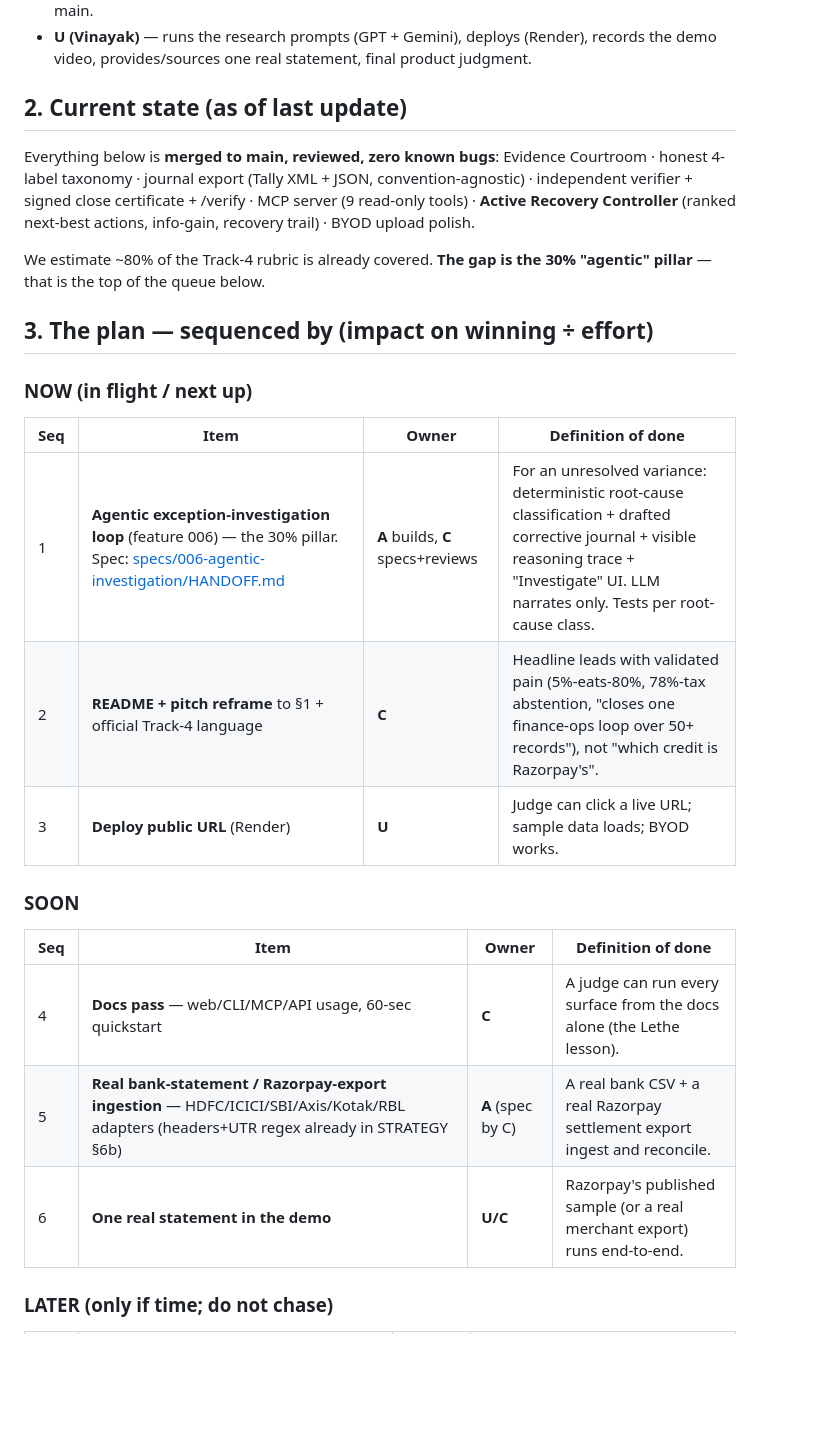
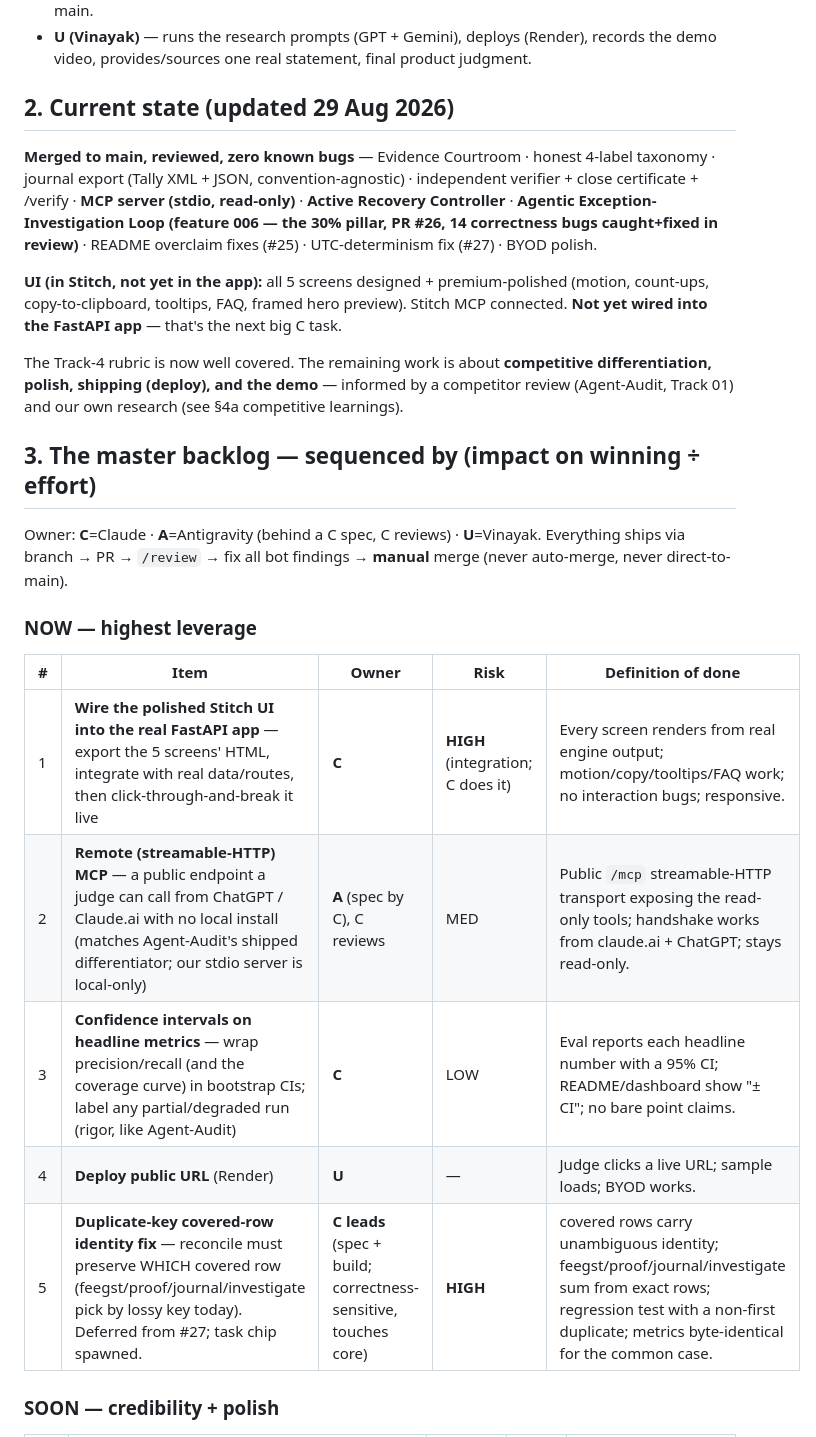
Before and after one commit to vinayaksonthalia/untangle, a Markdown page: docs/BUILD_PLAN.md, the part around one of its changes. GitHub-like rendering; blank space fills up the shorter version.

```diff
--- a/docs/BUILD_PLAN.md
+++ b/docs/BUILD_PLAN.md
@@ -24,33 +24,36 @@ Deadline: **5 Sep 2026**. Track 4 — AI Finance Controller.
 - **U (Vinayak)** — runs the research prompts (GPT + Gemini), deploys (Render), records the demo video,
   provides/sources one real statement, final product judgment.
 
-## 2. Current state (as of last update)
+## 2. Current state (updated 29 Aug 2026)
 
-Everything below is **merged to main, reviewed, zero known bugs**:
-Evidence Courtroom · honest 4-label taxonomy · journal export (Tally XML + JSON, convention-agnostic) ·
-independent verifier + signed close certificate + /verify · MCP server (9 read-only tools) ·
-**Active Recovery Controller** (ranked next-best actions, info-gain, recovery trail) · BYOD upload polish.
+**Merged to main, reviewed, zero known bugs** — Evidence Courtroom · honest 4-label taxonomy · journal
+export (Tally XML + JSON, convention-agnostic) · independent verifier + close certificate + /verify ·
+**MCP server (stdio, read-only)** · **Active Recovery Controller** · **Agentic Exception-Investigation
+Loop (feature 006 — the 30% pillar, PR #26, 14 correctness bugs caught+fixed in review)** · README
+overclaim fixes (#25) · UTC-determinism fix (#27) · BYOD polish.
 
-We estimate ~80% of the Track-4 rubric is already covered. **The gap is the 30% "agentic" pillar** —
-that is the top of the queue below.
+**UI (in Stitch, not yet in the app):** all 5 screens designed + premium-polished (motion, count-ups,
+copy-to-clipboard, tooltips, FAQ, framed hero preview). Stitch MCP connected. **Not yet wired into the
+FastAPI app** — that's the next big C task.
 
-## 3. The plan — sequenced by (impact on winning ÷ effort)
+The Track-4 rubric is now well covered. The remaining work is about **competitive differentiation,
+polish, shipping (deploy), and the demo** — informed by a competitor review (Agent-Audit, Track 01) and
+our own research (see §4a competitive learnings).
 
-### NOW (in flight / next up)
+## 3. The master backlog — sequenced by (impact on winning ÷ effort)
 
-| Seq | Item | Owner | Definition of done |
-|-----|------|-------|--------------------|
-| 1 | **Agentic exception-investigation loop** (feature 006) — the 30% pillar. Spec: [specs/006-agentic-investigation/HANDOFF.md](../specs/006-agentic-investigation/HANDOFF.md) | **A** builds, **C** specs+reviews | For an unresolved variance: deterministic root-cause classification + drafted corrective journal + visible reasoning trace + "Investigate" UI. LLM narrates only. Tests per root-cause class. |
-| 2 | **README + pitch reframe** to §1 + official Track-4 language | **C** | Headline leads with validated pain (5%-eats-80%, 78%-tax abstention, "closes one finance-ops loop over 50+ records"), not "which credit is Razorpay's". |
-| 3 | **Deploy public URL** (Render) | **U** | Judge can click a live URL; sample data loads; BYOD works. |
+Owner: **C**=Claude · **A**=Antigravity (behind a C spec, C reviews) · **U**=Vinayak. Everything ships via
+branch → PR → `/review` → fix all bot findings → **manual** merge (never auto-merge, never direct-to-main).
 
-### SOON
+### NOW — highest leverage
 
-| Seq | Item | Owner | Definition of done |
-|-----|------|-------|--------------------|
-| 4 | **Docs pass** — web/CLI/MCP/API usage, 60-sec quickstart | **C** | A judge can run every surface from the docs alone (the Lethe lesson). |
-| 5 | **Real bank-statement / Razorpay-export ingestion** — HDFC/ICICI/SBI/Axis/Kotak/RBL adapters (headers+UTR regex already in STRATEGY §6b) | **A** (spec by C) | A real bank CSV + a real Razorpay settlement export ingest and reconcile. |
-| 6 | **One real statement in the demo** | **U/C** | Razorpay's published sample (or a real merchant export) runs end-to-end. |
+| # | Item | Owner | Risk | Definition of done |
+|---|------|-------|------|--------------------|
+| 1 | **Wire the polished Stitch UI into the real FastAPI app** — export the 5 screens' HTML, integrate with real data/routes, then click-through-and-break it live | **C** | **HIGH** (integration; C does it) | Every screen renders from real engine output; motion/copy/tooltips/FAQ work; no interaction bugs; responsive. |
+| 2 | **Remote (streamable-HTTP) MCP** — a public endpoint a judge can call from ChatGPT / Claude.ai with no local install (matches Agent-Audit's shipped differentiator; our stdio server is local-only) | **A** (spec by C), C reviews | MED | Public `/mcp` streamable-HTTP transport exposing the read-only tools; handshake works from claude.ai + ChatGPT; stays read-only. |
+| 3 | **Confidence intervals on headline metrics** — wrap precision/recall (and the coverage curve) in bootstrap CIs; label any partial/degraded run (rigor, like Agent-Audit) | **C** | LOW | Eval reports each headline number with a 95% CI; README/dashboard show "± CI"; no bare point claims. |
+| 4 | **Deploy public URL** (Render) | **U** | — | Judge clicks a live URL; sample loads; BYOD works. |
+| 5 | **Duplicate-key covered-row identity fix** — reconcile must preserve WHICH covered row (feegst/proof/journal/investigate pick by lossy key today). Deferred from #27; task chip spawned. | **C leads** (spec + build; correctness-sensitive, touches core) | **HIGH** | covered rows carry unambiguous identity; feegst/proof/journal/investigate sum from exact rows; regression test with a non-first duplicate; metrics byte-identical for the common case. |
 
-### LATER (only if time; do not chase)
+### SOON — credibility + polish
 
```
Also changed, not shown: other parts of docs/BUILD_PLAN.md (+35 -4 lines).
